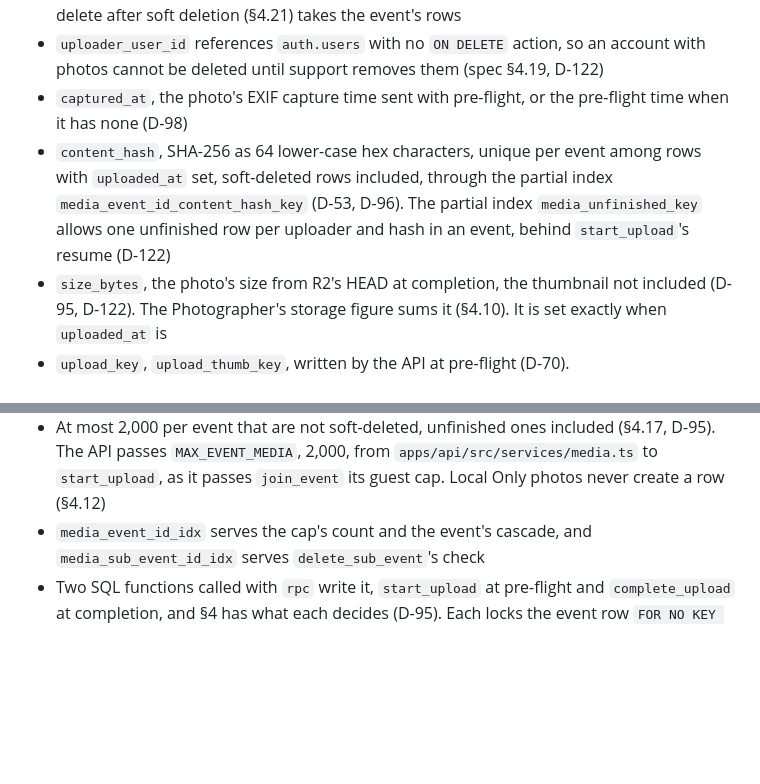
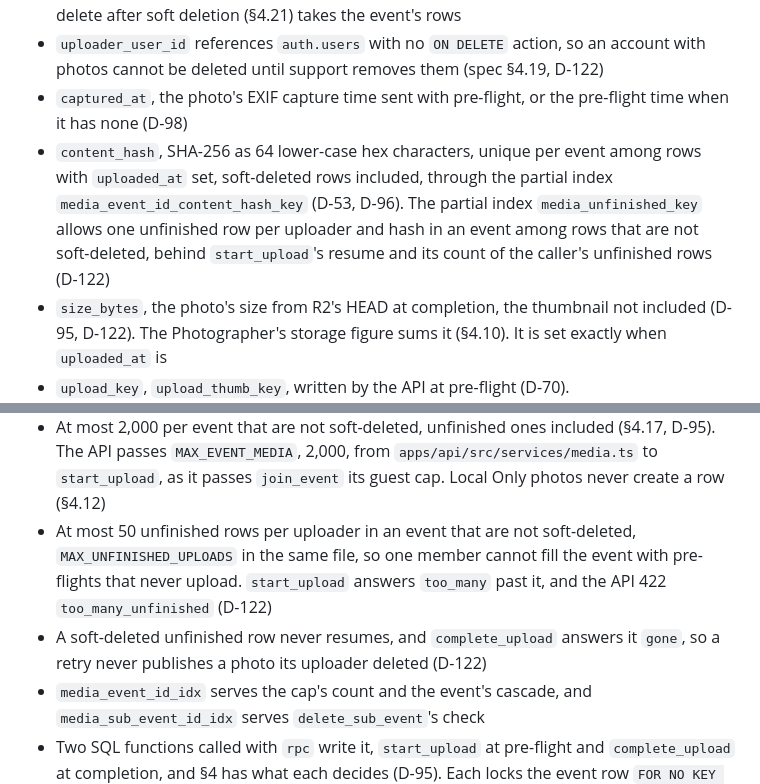
Before and after one commit to MomentLens/app, a Markdown page: docs/ARCHITECTURE.md, 2 parts joined by grey strips. Drawn GitHub-style; blank space fills up the shorter version.

```diff
--- a/docs/ARCHITECTURE.md
+++ b/docs/ARCHITECTURE.md
@@ -172,13 +172,15 @@ Migration `supabase/migrations/20261002121238_media_upload.sql`, which also inst
 - The sub-event foreign key is `(sub_event_id, event_id)` to `sub_event (id, event_id)`, so the table itself refuses a photo filed under another event's sub-event (D-122). It has no `ON DELETE` action, so a sub-event with any `media` row, unfinished or soft-deleted included, cannot be deleted, and `delete_sub_event` answers 409 `sub_event_has_media` before the key would refuse (D-100, D-121). `event_id` is `ON DELETE CASCADE` to `event`, so the hard delete after soft deletion (§4.21) takes the event's rows
 - `uploader_user_id` references `auth.users` with no `ON DELETE` action, so an account with photos cannot be deleted until support removes them (spec §4.19, D-122)
 - `captured_at`, the photo's EXIF capture time sent with pre-flight, or the pre-flight time when it has none (D-98)
-- `content_hash`, SHA-256 as 64 lower-case hex characters, unique per event among rows with `uploaded_at` set, soft-deleted rows included, through the partial index `media_event_id_content_hash_key` (D-53, D-96). The partial index `media_unfinished_key` allows one unfinished row per uploader and hash in an event, behind `start_upload`'s resume (D-122)
+- `content_hash`, SHA-256 as 64 lower-case hex characters, unique per event among rows with `uploaded_at` set, soft-deleted rows included, through the partial index `media_event_id_content_hash_key` (D-53, D-96). The partial index `media_unfinished_key` allows one unfinished row per uploader and hash in an event among rows that are not soft-deleted, behind `start_upload`'s resume and its count of the caller's unfinished rows (D-122)
 - `size_bytes`, the photo's size from R2's HEAD at completion, the thumbnail not included (D-95, D-122). The Photographer's storage figure sums it (§4.10). It is set exactly when `uploaded_at` is
 - `upload_key`, `upload_thumb_key`, written by the API at pre-flight (D-70). `media_upload_key_check` and `media_upload_thumb_key_check` accept only `{id}/upload.jpg` and `{id}/upload_thumb.webp` for the row's own id (§3), so no row points at another photo's file
 - `uploaded_at`, set by `complete_upload` only while it is null, in the same transaction as the enqueue (D-82, D-95)
 - `public_key`, `public_thumb_key`, `variant_version` (integer, 0 at insert, so the worker's first write makes it 1), `width`, `height`, written by the worker (D-22, D-60, D-69, D-70, D-122)
 - `processed_at`, written last by the worker (D-55), and refused while `uploaded_at` is null; `deleted_at` (§4.21)
 - At most 2,000 per event that are not soft-deleted, unfinished ones included (§4.17, D-95). The API passes `MAX_EVENT_MEDIA`, 2,000, from `apps/api/src/services/media.ts` to `start_upload`, as it passes `join_event` its guest cap. Local Only photos never create a row (§4.12)
+- At most 50 unfinished rows per uploader in an event that are not soft-deleted, `MAX_UNFINISHED_UPLOADS` in the same file, so one member cannot fill the event with pre-flights that never upload. `start_upload` answers `too_many` past it, and the API 422 `too_many_unfinished` (D-122)
+- A soft-deleted unfinished row never resumes, and `complete_upload` answers it `gone`, so a retry never publishes a photo its uploader deleted (D-122)
 - `media_event_id_idx` serves the cap's count and the event's cascade, and `media_sub_event_id_idx` serves `delete_sub_event`'s check
 - Two SQL functions called with `rpc` write it, `start_upload` at pre-flight and `complete_upload` at completion, and §4 has what each decides (D-95). Each locks the event row `FOR NO KEY UPDATE`, as D-121's functions do (D-122). Both take the user as a parameter, so `execute` is granted to `service_role` only. `start_upload` runs as `security invoker`. `complete_upload` runs as `security definer`, because `pgmq.send` writes to the `pgmq` schema, where the API's role has no privilege, and the function is the API's one way to put a job on the queue
 - RLS is on with no policy until S-13 adds `SELECT` for Realtime (§1). `anon` and `authenticated` keep `SELECT` and read no rows, and hold no write privilege, so a policy added by mistake still could not let the app write. `apps/api/tests/integration/rls.test.ts` checks both functions, their refusals, the table's checks and these grants against the dev project
```
Also changed, not shown: other parts of docs/ARCHITECTURE.md (+4 -3 lines).
